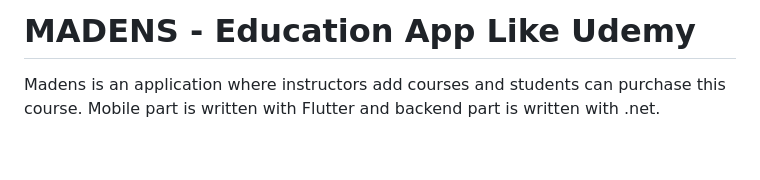
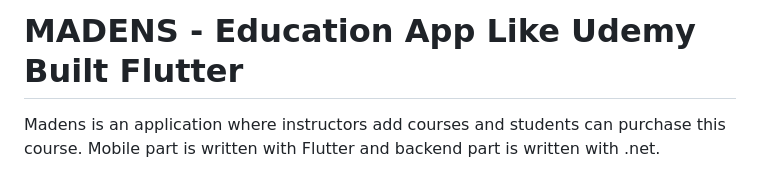
Before and after one commit to suleymangunes/Madens_education_app, a Markdown page: README.md, the part around the change printed below. GitHub-like rendering; blank space fills up the shorter version.

```diff
--- a/README.md
+++ b/README.md
@@ -1,4 +1,4 @@
-# MADENS - Education App Like Udemy
+# MADENS - Education App Like Udemy Built Flutter
 
 Madens is an application where instructors add courses and students can purchase this course.
 Mobile part is written with Flutter and backend part is written with .net.
```
Also changed, not shown: other parts of README.md (+9 -0 lines).
